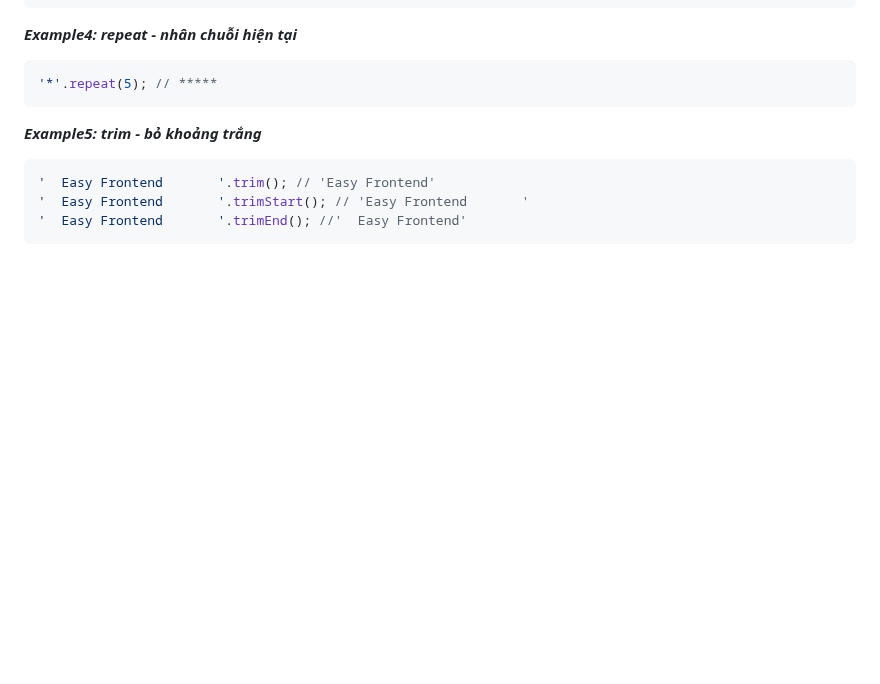
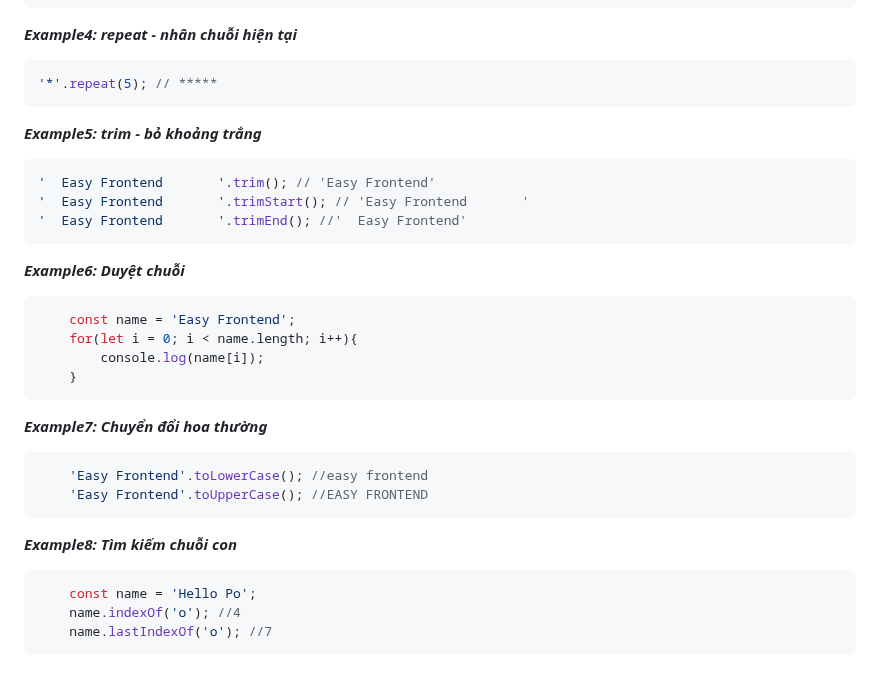
Before and after one commit to Sondinh2k3/Learn_JS, a Markdown page: README.md, the part around the change. GitHub-like rendering; blank space fills up the shorter version.

````diff
--- a/README.md
+++ b/README.md
@@ -588,3 +588,27 @@ _b, Instance Method:_
 '  Easy Frontend       '.trimStart(); // 'Easy Frontend       '
 '  Easy Frontend       '.trimEnd(); //'  Easy Frontend'
 ```
+
+**_Example6: Duyệt chuỗi_**
+
+```JavaScript
+    const name = 'Easy Frontend';
+    for(let i = 0; i < name.length; i++){
+        console.log(name[i]);
+    }
+```
+
+**_Example7: Chuyển đổi hoa thường_**
+
+```JavaScript
+    'Easy Frontend'.toLowerCase(); //easy frontend
+    'Easy Frontend'.toUpperCase(); //EASY FRONTEND
+```
+
+**_Example8: Tìm kiếm chuỗi con_**
+
+```JavaScript
+    const name = 'Hello Po';
+    name.indexOf('o'); //4
+    name.lastIndexOf('o'); //7
+```
````
